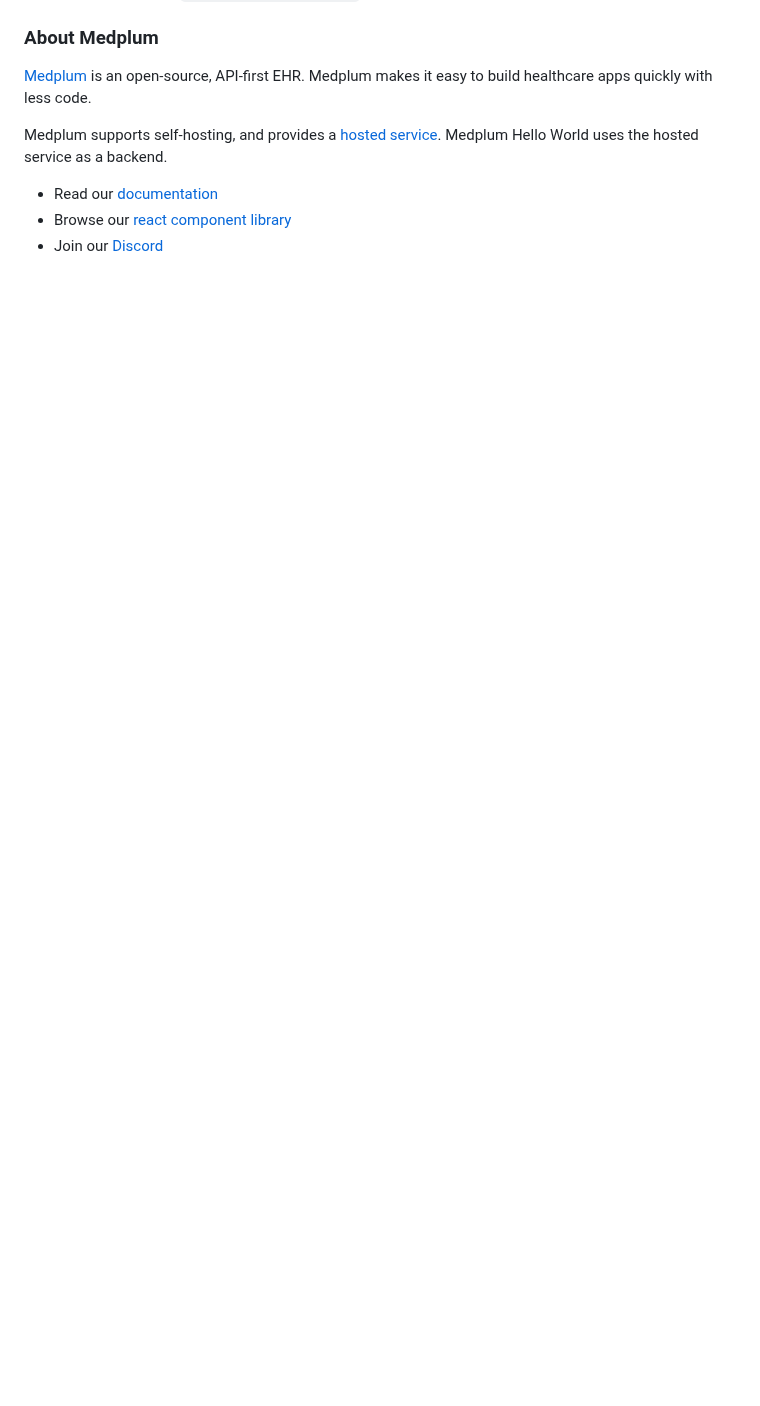
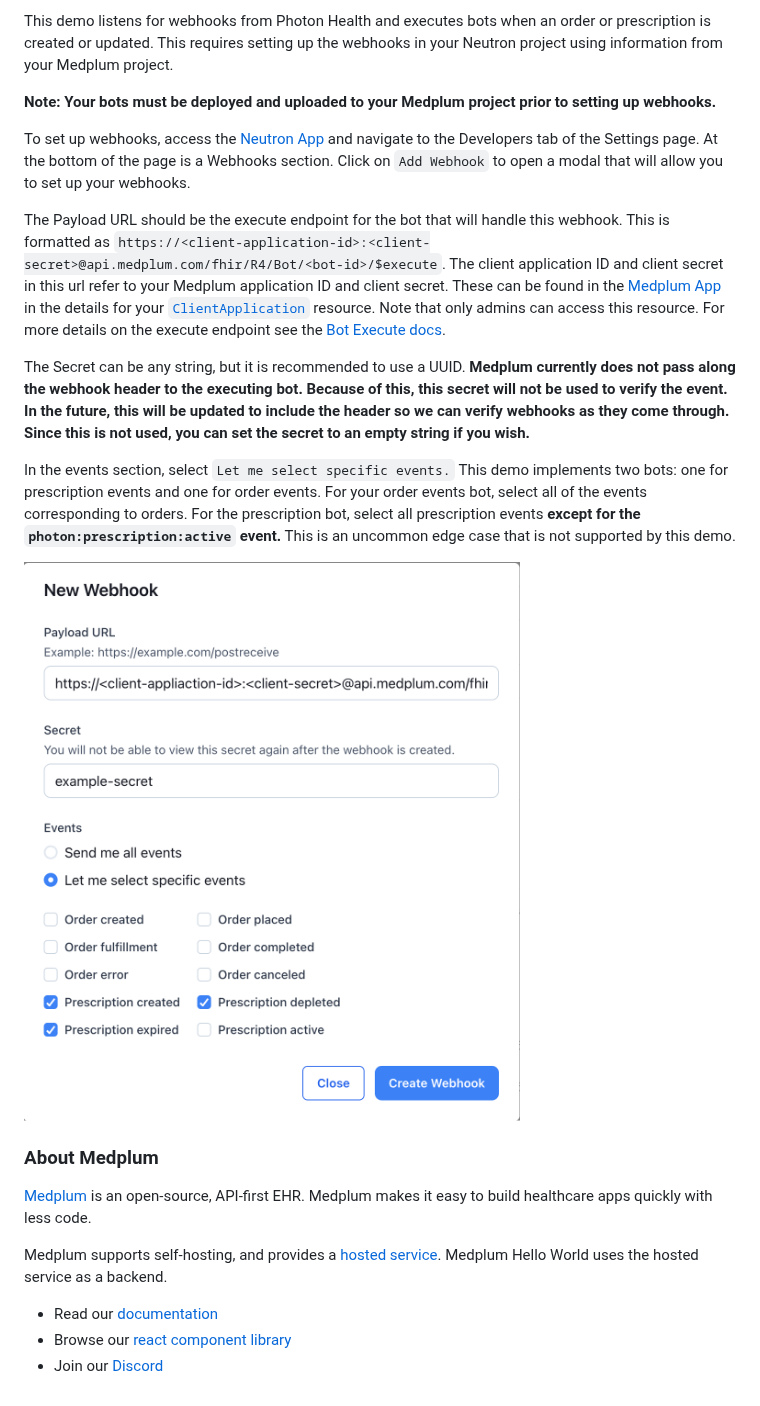
Before and after one commit to medplum/medplum-photon-integration, a Markdown page: README.md, the part around one of its changes. Rendered like a GitHub page; pictures changed too: photon-webhook.png (added); blank space fills up the shorter version.

```diff
--- a/README.md
+++ b/README.md
@@ -40,3 +80,17 @@ This app should run on `http://localhost:3000/`
+This demo listens for webhooks from Photon Health and executes bots when an order or prescription is created or updated. This requires setting up the webhooks in your Neutron project using information from your Medplum project.
+
+**Note: Your bots must be deployed and uploaded to your Medplum project prior to setting up webhooks.**
+
+To set up webhooks, access the [Neutron App](https://app.neutron.health) and navigate to the Developers tab of the Settings page. At the bottom of the page is a Webhooks section. Click on `Add Webhook` to open a modal that will allow you to set up your webhooks.
+
+The Payload URL should be the execute endpoint for the bot that will handle this webhook. This is formatted as `https://<client-application-id>:<client-secret>@api.medplum.com/fhir/R4/Bot/<bot-id>/$execute`. The client application ID and client secret in this url refer to your Medplum application ID and client secret. These can be found in the [Medplum App](https://app.medplum.com) in the details for your [`ClientApplication`](/packages/docs/docs/api/fhir/medplum/clientapplication.mdx) resource. Note that only admins can access this resource. For more details on the execute endpoint see the [Bot Execute docs](/packages/docs/docs/api/fhir/operations/bot-execute.mdx).
+
+The Secret can be any string, but it is recommended to use a UUID. **Medplum currently does not pass along the webhook header to the executing bot. Because of this, this secret will not be used to verify the event. In the future, this will be updated to include the header so we can verify webhooks as they come through. Since this is not used, you can set the secret to an empty string if you wish.**
+
+In the events section, select `Let me select specific events.` This demo implements two bots: one for prescription events and one for order events. For your order events bot, select all of the events corresponding to orders. For the prescription bot, select all prescription events **except for the `photon:prescription:active` event.** This is an uncommon edge case that is not supported by this demo.
+
+![Photon Webhook Screenshot](./photon-webhook.png)
+
 ### About Medplum
 
 [Medplum](https://www.medplum.com/) is an open-source, API-first EHR. Medplum makes it easy to build healthcare apps quickly with less code.
```
Also changed, not shown: other parts of README.md (+42 -2 lines), photon-integration-screenshot.png (added), 7 other files.
